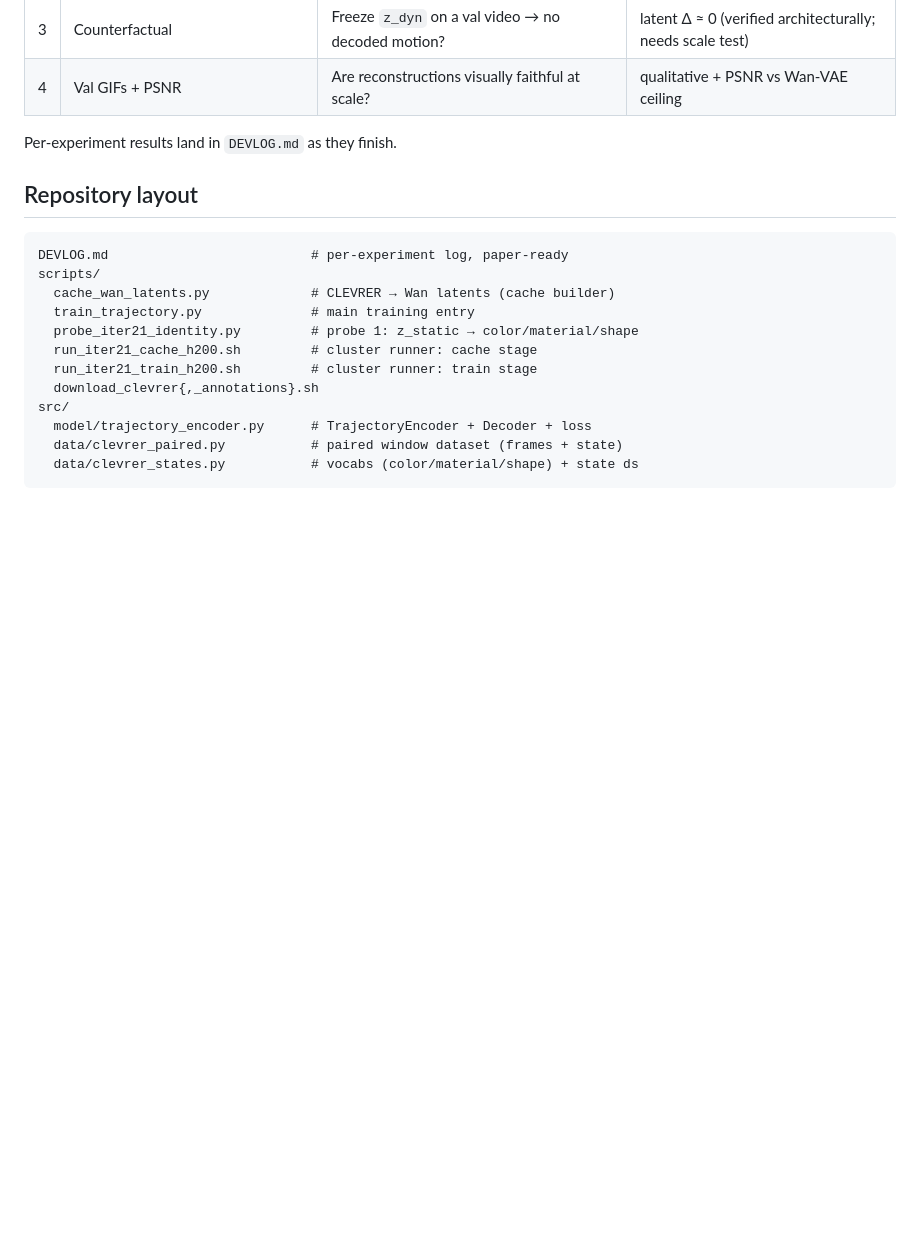
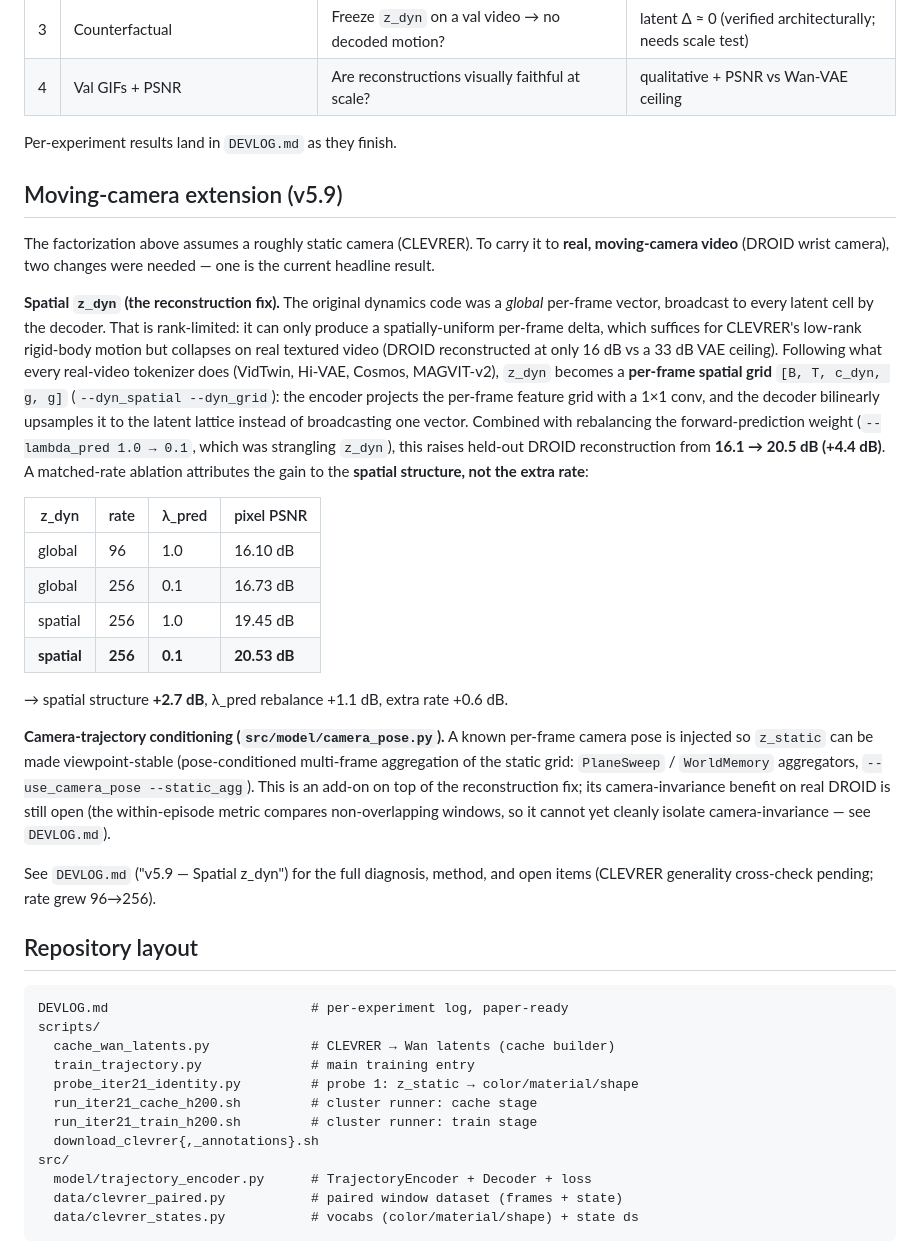
Before and after one commit to LiCHOTHU/Dialga, a Markdown page: README.md, the part around the change. Rendered like a GitHub page; blank space fills up the shorter version.

Commit message:
README: document v5.9 moving-camera extension (spatial z_dyn + camera pose)
Adds a "Moving-camera extension (v5.9)" section: the spatial z_dyn recon fix
(16.1->20.5 dB on DROID, attributed to spatial structure +2.7 dB via matched-
rate ablation), the --dyn_spatial/--dyn_grid + --lambda_pred flags, and the
camera-pose conditioning add-on. Points to DEVLOG for the full diagnosis.

Co-Authored-By: Claude Opus 4.8 <noreply@anthropic.com>

````diff
--- a/README.md
+++ b/README.md
@@ -153,6 +153,46 @@ are the four probes below. Identity is the load-bearing one.
 
 Per-experiment results land in `DEVLOG.md` as they finish.
 
+## Moving-camera extension (v5.9)
+
+The factorization above assumes a roughly static camera (CLEVRER). To carry it
+to **real, moving-camera video** (DROID wrist camera), two changes were needed —
+one is the current headline result.
+
+**Spatial `z_dyn` (the reconstruction fix).** The original dynamics code was a
+*global* per-frame vector, broadcast to every latent cell by the decoder. That
+is rank-limited: it can only produce a spatially-uniform per-frame delta, which
+suffices for CLEVRER's low-rank rigid-body motion but collapses on real textured
+video (DROID reconstructed at only 16 dB vs a 33 dB VAE ceiling). Following what
+every real-video tokenizer does (VidTwin, Hi-VAE, Cosmos, MAGVIT-v2), `z_dyn`
+becomes a **per-frame spatial grid** `[B, T, c_dyn, g, g]` (`--dyn_spatial
+--dyn_grid`): the encoder projects the per-frame feature grid with a 1×1 conv,
+and the decoder bilinearly upsamples it to the latent lattice instead of
+broadcasting one vector. Combined with rebalancing the forward-prediction weight
+(`--lambda_pred 1.0 → 0.1`, which was strangling `z_dyn`), this raises held-out
+DROID reconstruction from **16.1 → 20.5 dB (+4.4 dB)**. A matched-rate ablation
+attributes the gain to the **spatial structure, not the extra rate**:
+
+| z_dyn | rate | λ_pred | pixel PSNR |
+|---|---|---|---|
+| global | 96 | 1.0 | 16.10 dB |
+| global | 256 | 0.1 | 16.73 dB |
+| spatial | 256 | 1.0 | 19.45 dB |
+| **spatial** | **256** | **0.1** | **20.53 dB** |
+
+→ spatial structure **+2.7 dB**, λ_pred rebalance +1.1 dB, extra rate +0.6 dB.
+
+**Camera-trajectory conditioning (`src/model/camera_pose.py`).** A known
+per-frame camera pose is injected so `z_static` can be made viewpoint-stable
+(pose-conditioned multi-frame aggregation of the static grid: `PlaneSweep` /
+`WorldMemory` aggregators, `--use_camera_pose --static_agg`). This is an add-on
+on top of the reconstruction fix; its camera-invariance benefit on real DROID is
+still open (the within-episode metric compares non-overlapping windows, so it
+cannot yet cleanly isolate camera-invariance — see `DEVLOG.md`).
+
+See `DEVLOG.md` ("v5.9 — Spatial z_dyn") for the full diagnosis, method, and open
+items (CLEVRER generality cross-check pending; rate grew 96→256).
+
 ## Repository layout
 
 ```
````
